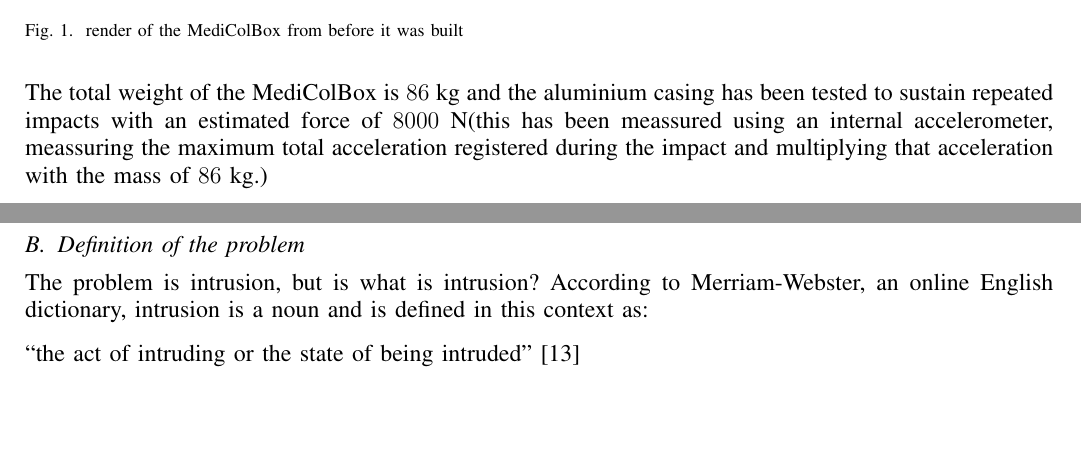
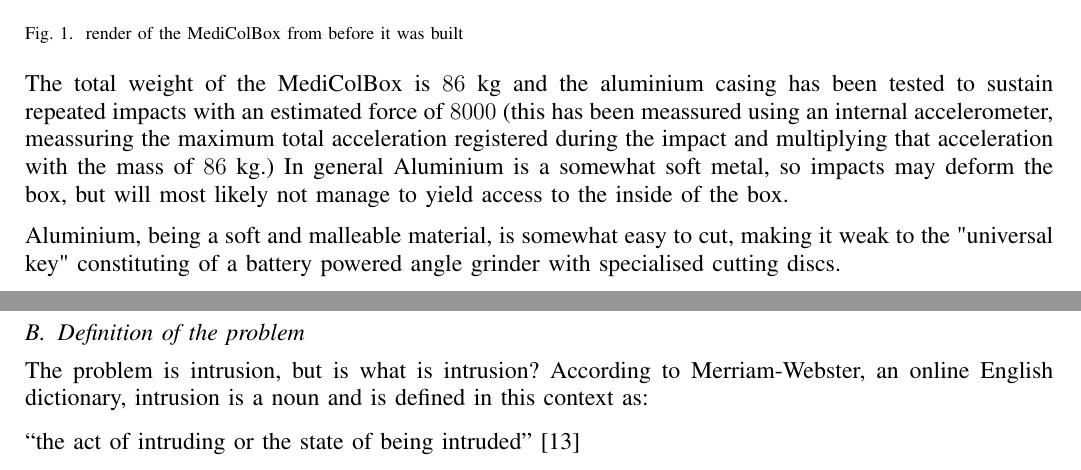
Before and after one commit to LB-Bachelor-Automation/second-attempt, a LaTeX paper (Drafts/2024.05.13/main.tex, which reads Drafts/2024.05.13/sections/background.tex): two parts of pages 7 and 8 of 27, joined at a grey line, cut so that both start at the same text, the shorter picture padded with empty space. Compiled offline with pdfLaTeX.

Commit message:
i think this solves 1

```diff
--- a/Drafts/2024.05.13/sections/background.tex
+++ b/Drafts/2024.05.13/sections/background.tex
@@ -29,7 +29,13 @@
     \label{fig:medicolbox_render}
 \end{figure}
 
-The total weight of the \gls{medicolbox} is $86$ kg and the aluminium casing has been tested to sustain repeated impacts with an estimated force of $8 000$ N(this has been meassured using an internal accelerometer, meassuring the maximum total acceleration registered during the impact and multiplying that acceleration with the mass of $86$ kg.)
+The total weight of the \gls{medicolbox} is $86$ kg and the aluminium casing has been tested to sustain repeated impacts with an estimated force of $8 000$
+(this has been meassured using an internal accelerometer,
+meassuring the maximum total acceleration registered during the impact and multiplying that acceleration with the mass of $86$ kg.)
+In general Aluminium is a somewhat soft metal, so impacts may deform the box, but will most likely not manage to yield access to the inside of the box.
+
+Aluminium, being a soft and malleable material, is somewhat easy to cut, making it weak to the "universal key" constituting of a battery powered angle grinder with specialised cutting discs.
+
 
 \subsection{Definition of the problem}
 The problem is \gls{intrusion}, but is what is \gls{intrusion}?
```
Also changed, not shown: Drafts/2024.05.13/main.pdf, 4 other files.
